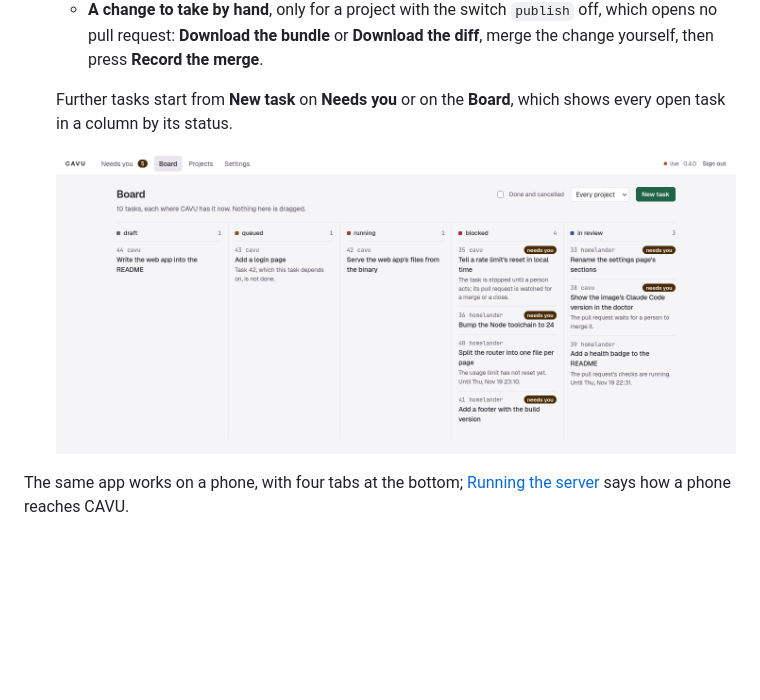
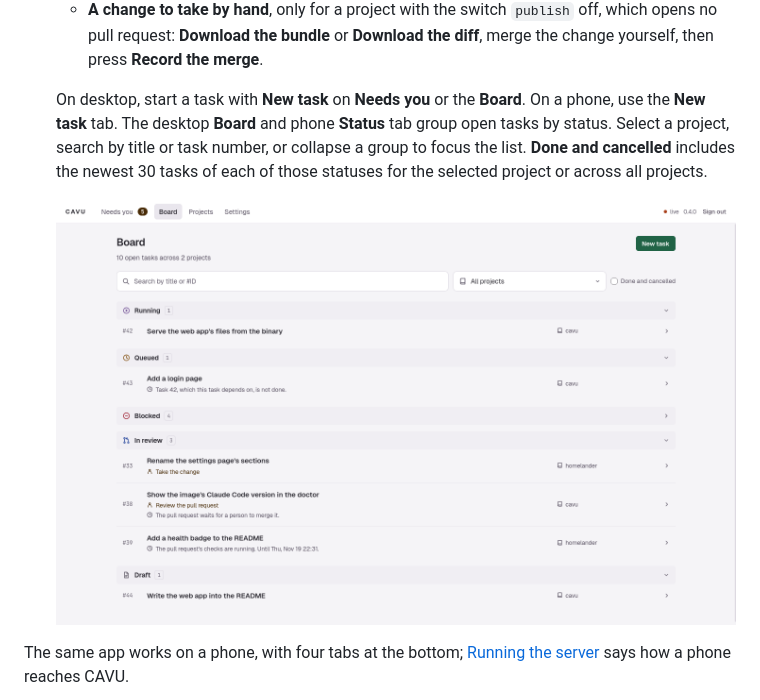
Before and after one commit to mhersson/cavu, a Markdown page: README.md, the part around one of its changes. Drawn GitHub-style; pictures changed too: docs/images/board-light.png; blank space fills up the shorter version.

```diff
--- a/README.md
+++ b/README.md
@@ -137,7 +137,7 @@ Each step says what to do and what you then see. Type the commands in a terminal
     - **Ready for your review**: **Open pull request** opens it on GitHub, where you read it and merge it.
     - **A change to take by hand**, only for a project with the switch `publish` off, which opens no pull request: **Download the bundle** or **Download the diff**, merge the change yourself, then press **Record the merge**.
 
-    Further tasks start from **New task** on **Needs you** or on the **Board**, which shows every open task in a column by its status.
+    On desktop, start a task with **New task** on **Needs you** or the **Board**. On a phone, use the **New task** tab. The desktop **Board** and phone **Status** tab group open tasks by status. Select a project, search by title or task number, or collapse a group to focus the list. **Done and cancelled** includes the newest 30 tasks of each of those statuses for the selected project or across all projects.
 
     <picture>
       <source media="(prefers-color-scheme: dark)" srcset="docs/images/board-dark.png">
```
Also changed, not shown: other parts of README.md (+1 -1 lines), docs/images/board-dark.png, 10 other files.
